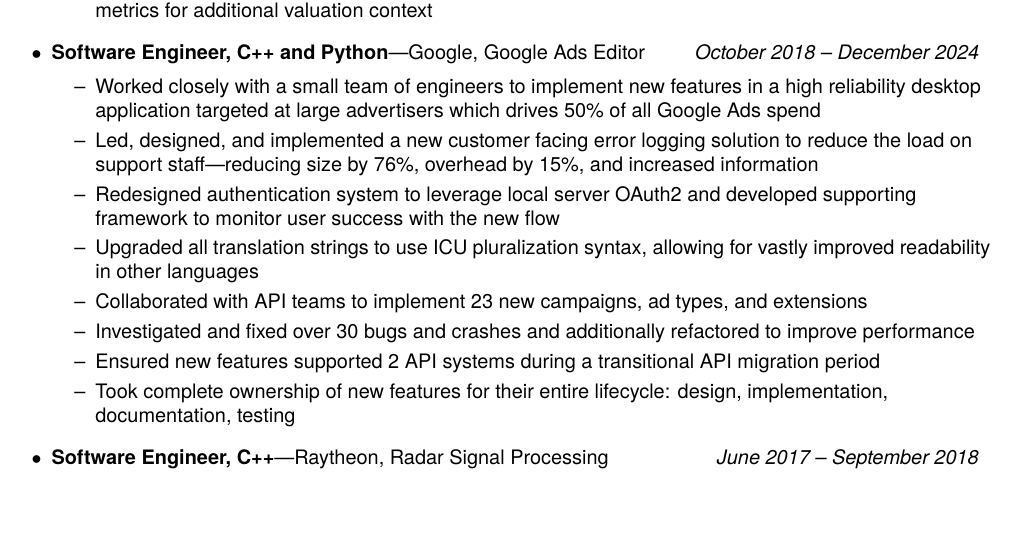
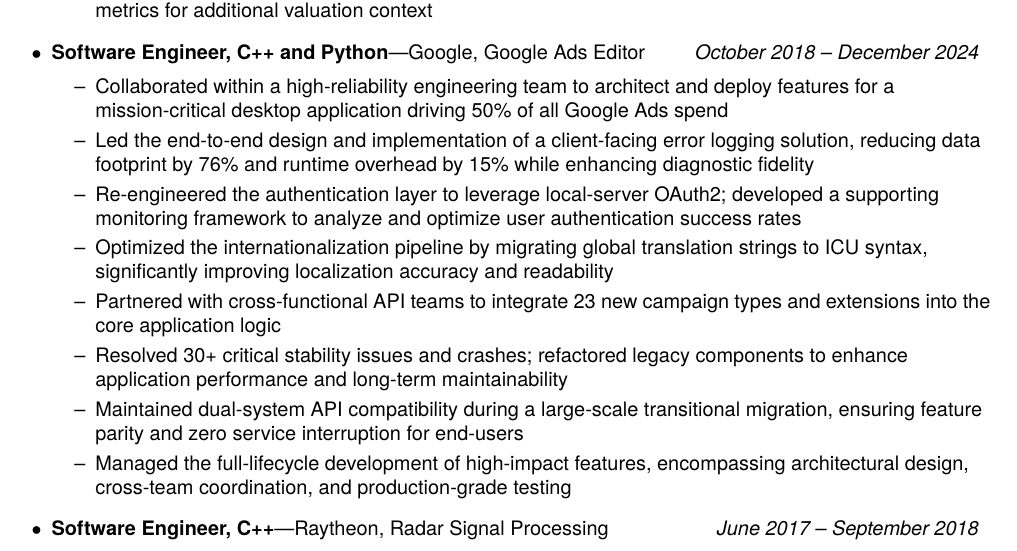
Before and after one commit to dj0wns/Resume, a LaTeX CV (src/resume.tex): part of page 1 of 2, cut so that both start at the same text, the shorter picture padded with empty space. Compiled offline with pdfLaTeX.

Commit message:
Update Google Section

```diff
--- a/src/resume.tex
+++ b/src/resume.tex
@@ -230,21 +230,21 @@
 	\end{ressubsecline}
   \begin{ressubsecline}{Software Engineer, C++ and Python}{Google, Google Ads Editor}{October 2018 -- December 2024}
     % Half the ad spend goes through our application
-    \ressubitem{Worked closely with a small team of engineers to implement new features in a high reliability desktop application targeted at large advertisers which drives 50\% of all Google Ads spend}
+    \ressubitem{Collaborated within a high-reliability engineering team to architect and deploy features for a mission-critical desktop application driving 50\% of all Google Ads spend}
     % Editor Logging Project
-    \ressubitem{Led, designed, and implemented a new customer facing error logging solution to reduce the load on support staff---reducing size by 76\%, overhead by 15\%, and increased information}
+    \ressubitem{Led the end-to-end design and implementation of a client-facing error logging solution, reducing data footprint by 76\% and runtime overhead by 15\% while enhancing diagnostic fidelity}
     % Local Server OAuth
-    \ressubitem{Redesigned authentication system to leverage local server OAuth2 and developed supporting framework to monitor user success with the new flow}
+    \ressubitem{Re-engineered the authentication layer to leverage local-server OAuth2; developed a supporting monitoring framework to analyze and optimize user authentication success rates}
     % ICU Syntax Translation Project
-    \ressubitem{Upgraded all translation strings to use ICU pluralization syntax, allowing for vastly improved readability in other languages}
+    \ressubitem{Optimized the internationalization pipeline by migrating global translation strings to ICU syntax, significantly improving localization accuracy and readability}
     % Ad Types
-    \ressubitem{Collaborated with API teams to implement 23 new campaigns, ad types, and extensions}
+    \ressubitem{Partnered with cross-functional API teams to integrate 23 new campaign types and extensions into the core application logic}
     % Bug fixes
-    \ressubitem{Investigated and fixed over 30 bugs and crashes and additionally refactored to improve performance}
+    \ressubitem{Resolved 30+ critical stability issues and crashes; refactored legacy components to enhance application performance and long-term maintainability}
     % API Migration
-    \ressubitem{Ensured new features supported 2 API systems during a transitional API migration period}
+    \ressubitem{Maintained dual-system API compatibility during a large-scale transitional migration, ensuring feature parity and zero service interruption for end-users}
     % Ownership
-    \ressubitem{Took complete ownership of new features for their entire lifecycle: design, implementation, documentation, testing }
+    \ressubitem{Managed the full-lifecycle development of high-impact features, encompassing architectural design, cross-team coordination, and production-grade testing}
   \end{ressubsecline}
   \begin{ressubsecline}{Software Engineer, C++}{Raytheon, Radar Signal Processing}{June 2017 -- September 2018}
     \ressubitem{Worked closely with mathematicians to implement and optimize complex algebraic functions}
```
Also changed, not shown: images/resume-0.png, images/resume-1.png, resume.pdf.
